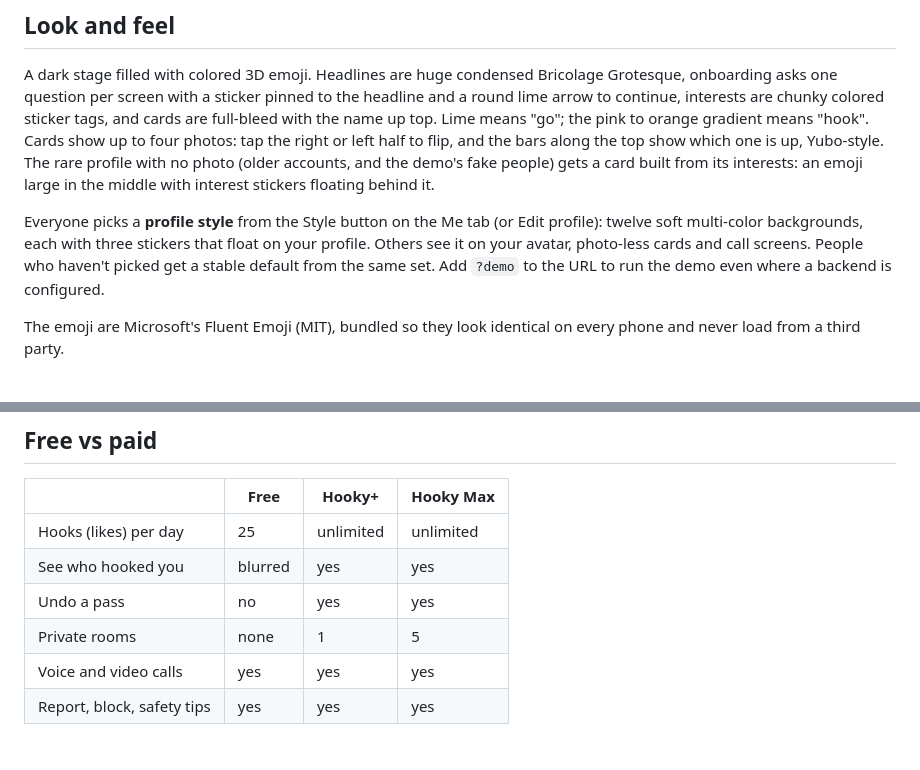
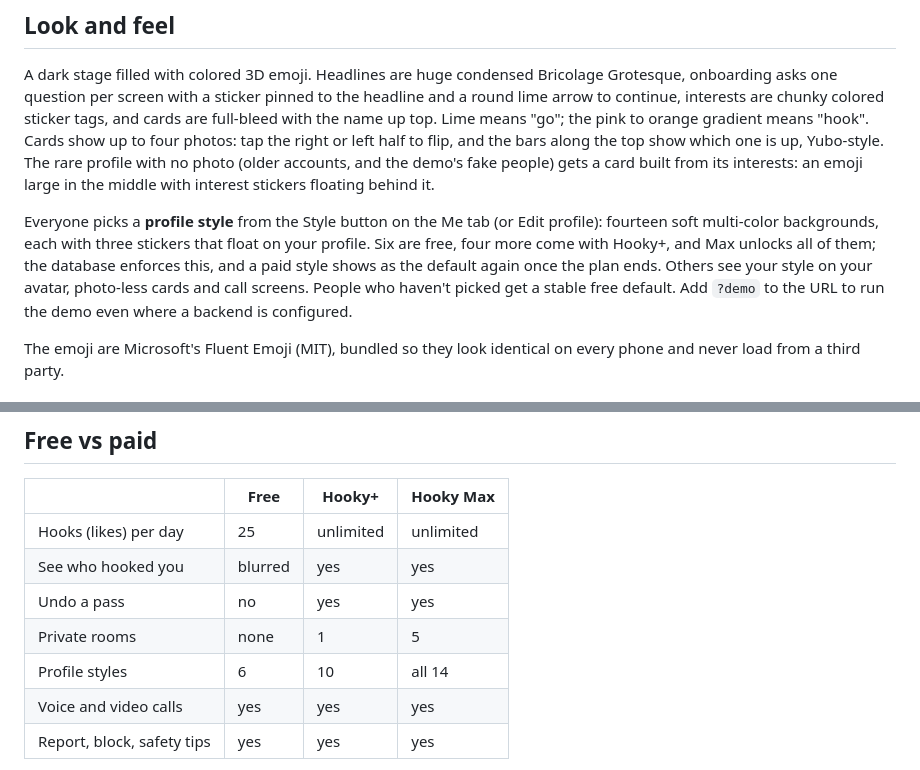
Before and after one commit to NavaBLossom360/hooky-app, a Markdown page: README.md, 2 parts joined by grey strips. Drawn GitHub-style.

Commit message:
Document which profile styles each plan gets
Co-Authored-By: Claude Opus 5.5 <noreply@anthropic.com>

```diff
--- a/README.md
+++ b/README.md
@@ -80,9 +80,12 @@ accounts, and the demo's fake people) gets a card built from its interests:
 an emoji large in the middle with interest stickers floating behind it.
 
 Everyone picks a **profile style** from the Style button on the Me tab (or
-Edit profile): twelve soft multi-color backgrounds, each with three stickers
-that float on your profile. Others see it on your avatar, photo-less cards and
-call screens. People who haven't picked get a stable default from the same set.
+Edit profile): fourteen soft multi-color backgrounds, each with three stickers
+that float on your profile. Six are free, four more come with Hooky+, and Max
+unlocks all of them; the database enforces this, and a paid style shows as the
+default again once the plan ends. Others see your style on your avatar,
+photo-less cards and call screens. People who haven't picked get a stable
+free default.
 Add `?demo` to the URL to run the demo even where a backend is configured.
 
 The emoji are Microsoft's Fluent Emoji (MIT), bundled so they look identical
@@ -114,6 +117,7 @@ Visibility is also mutual on gender: you each have to be in the other person's
 | See who hooked you | blurred | yes | yes |
 | Undo a pass | no | yes | yes |
 | Private rooms | none | 1 | 5 |
+| Profile styles | 6 | 10 | all 14 |
 | Voice and video calls | yes | yes | yes |
 | Report, block, safety tips | yes | yes | yes |
 
```
